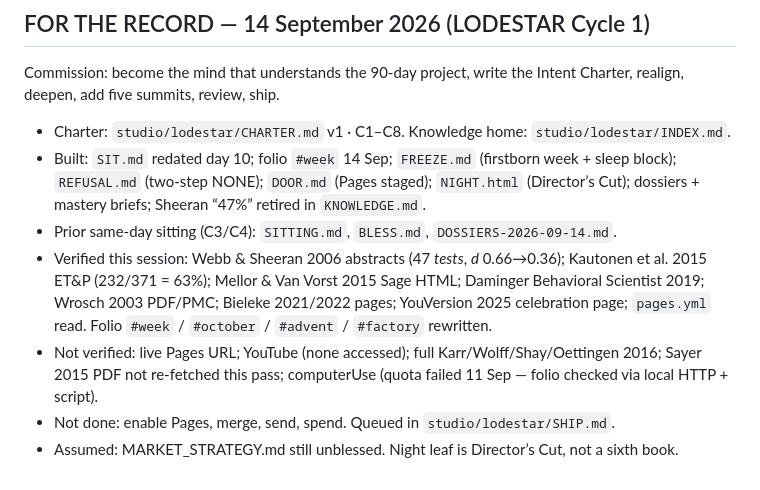
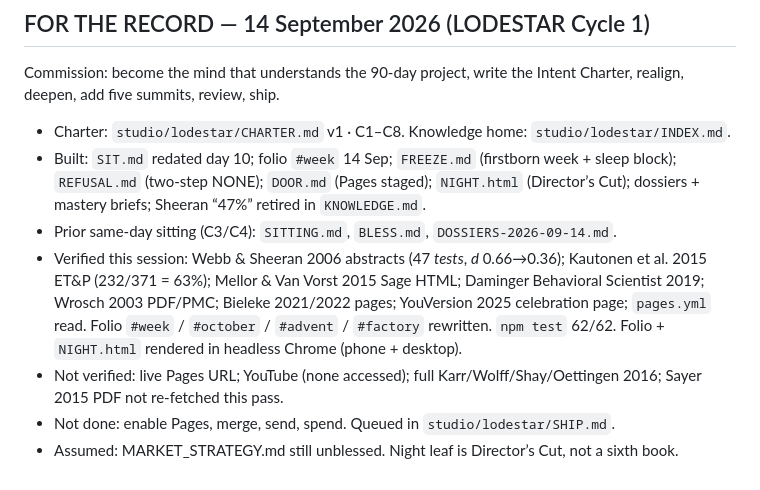
Before and after one commit to eyoitsmedean/Ai, a Markdown page: CLAUDE.md, the part around the change. Drawn GitHub-style.

Commit message:
Note 62/62 tests and Chrome folio render in the record
Co-authored-by: eyoitsmedean <eyoitsmedean@users.noreply.github.com>

```diff
--- a/CLAUDE.md
+++ b/CLAUDE.md
@@ -98,7 +98,7 @@ Commission: become the mind that understands the 90-day project, write the Inten
 - Charter: `studio/lodestar/CHARTER.md` v1 · C1–C8. Knowledge home: `studio/lodestar/INDEX.md`.
 - Built: `SIT.md` redated day 10; folio `#week` 14 Sep; `FREEZE.md` (firstborn week + sleep block); `REFUSAL.md` (two-step NONE); `DOOR.md` (Pages staged); `NIGHT.html` (Director’s Cut); dossiers + mastery briefs; Sheeran “47%” retired in `KNOWLEDGE.md`.
 - Prior same-day sitting (C3/C4): `SITTING.md`, `BLESS.md`, `DOSSIERS-2026-09-14.md`.
-- Verified this session: Webb & Sheeran 2006 abstracts (47 *tests*, *d* 0.66→0.36); Kautonen et al. 2015 ET&P (232/371 = 63%); Mellor & Van Vorst 2015 Sage HTML; Daminger Behavioral Scientist 2019; Wrosch 2003 PDF/PMC; Bieleke 2021/2022 pages; YouVersion 2025 celebration page; `pages.yml` read. Folio `#week` / `#october` / `#advent` / `#factory` rewritten.
-- Not verified: live Pages URL; YouTube (none accessed); full Karr/Wolff/Shay/Oettingen 2016; Sayer 2015 PDF not re-fetched this pass; computerUse (quota failed 11 Sep — folio checked via local HTTP + script).
+- Verified this session: Webb & Sheeran 2006 abstracts (47 *tests*, *d* 0.66→0.36); Kautonen et al. 2015 ET&P (232/371 = 63%); Mellor & Van Vorst 2015 Sage HTML; Daminger Behavioral Scientist 2019; Wrosch 2003 PDF/PMC; Bieleke 2021/2022 pages; YouVersion 2025 celebration page; `pages.yml` read. Folio `#week` / `#october` / `#advent` / `#factory` rewritten. `npm test` 62/62. Folio + `NIGHT.html` rendered in headless Chrome (phone + desktop).
+- Not verified: live Pages URL; YouTube (none accessed); full Karr/Wolff/Shay/Oettingen 2016; Sayer 2015 PDF not re-fetched this pass.
 - Not done: enable Pages, merge, send, spend. Queued in `studio/lodestar/SHIP.md`.
 - Assumed: MARKET_STRATEGY.md still unblessed. Night leaf is Director’s Cut, not a sixth book.
```
